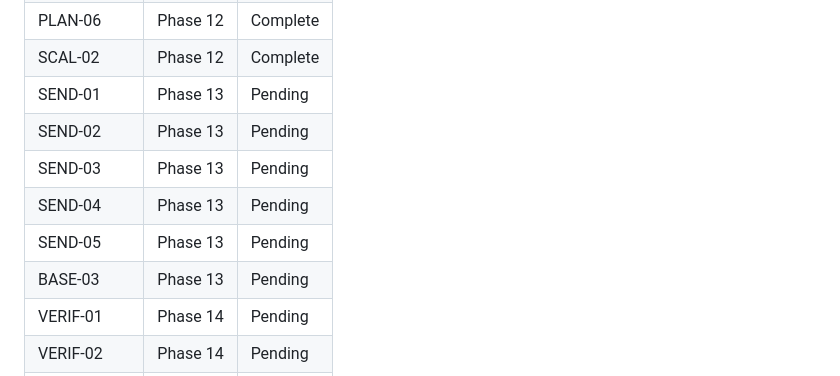
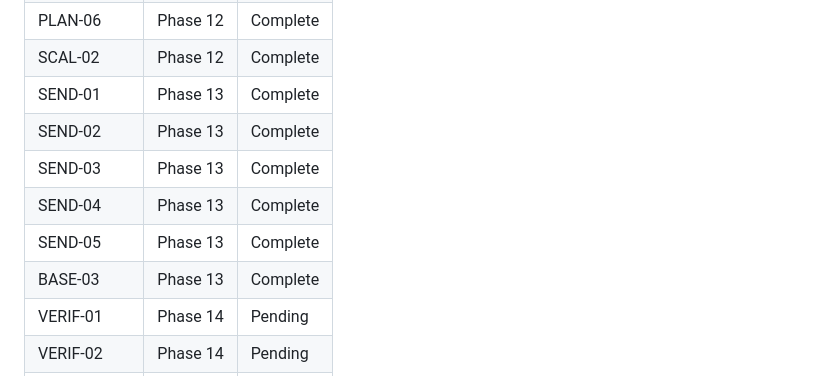
Before and after one commit to MariaEduardaaf/Osprano, a Markdown page: .planning/REQUIREMENTS.md, the part around one of its changes. Rendered like a GitHub page.

```diff
--- a/.planning/REQUIREMENTS.md
+++ b/.planning/REQUIREMENTS.md
@@ -290,12 +290,12 @@ Which phases cover which requirements. Updated during roadmap creation.
 | PLAN-05 | Phase 11 | Pending |
 | PLAN-06 | Phase 12 | Complete |
 | SCAL-02 | Phase 12 | Complete |
-| SEND-01 | Phase 13 | Pending |
-| SEND-02 | Phase 13 | Pending |
-| SEND-03 | Phase 13 | Pending |
-| SEND-04 | Phase 13 | Pending |
-| SEND-05 | Phase 13 | Pending |
-| BASE-03 | Phase 13 | Pending |
+| SEND-01 | Phase 13 | Complete |
+| SEND-02 | Phase 13 | Complete |
+| SEND-03 | Phase 13 | Complete |
+| SEND-04 | Phase 13 | Complete |
+| SEND-05 | Phase 13 | Complete |
+| BASE-03 | Phase 13 | Complete |
 | VERIF-01 | Phase 14 | Pending |
 | VERIF-02 | Phase 14 | Pending |
 | VERIF-03 | Phase 14 | Pending |
```
Also changed, not shown: other parts of .planning/REQUIREMENTS.md (+6 -6 lines), .planning/ROADMAP.md (+1 -1 lines), .planning/STATE.md (+1 -1 lines).
